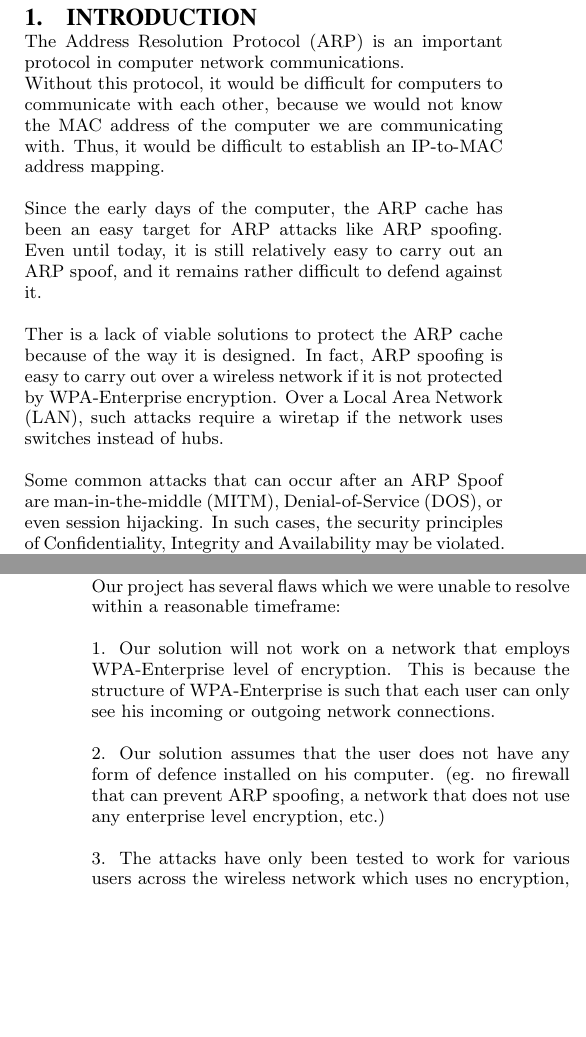
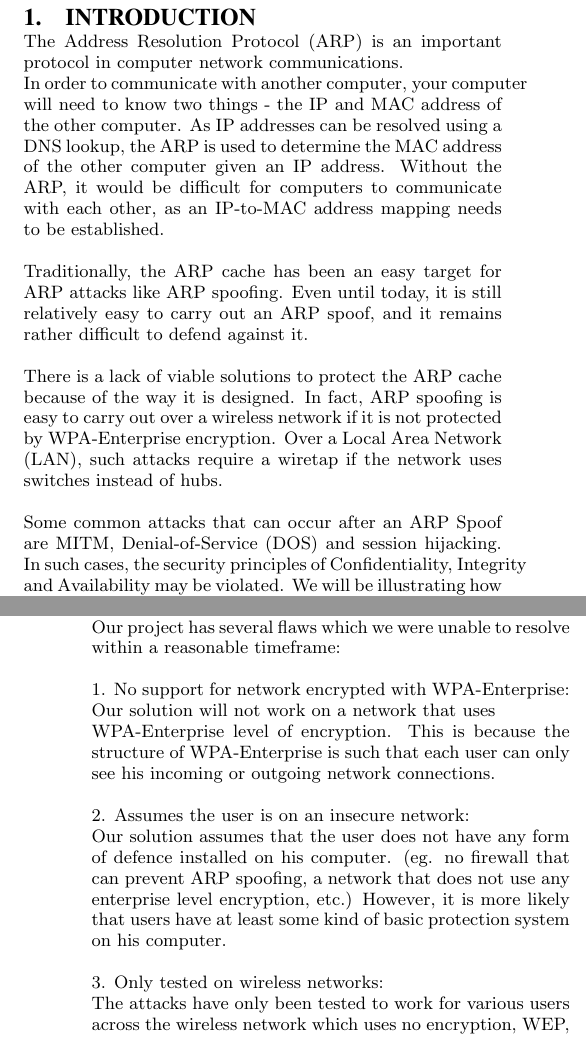
Before and after one commit to cs3235group3/report_template, a LaTeX paper (sigproc-sp.tex): two parts of the columns of pages 1 and 4 of 6, joined at a grey line, cut so that both start at the same text, the shorter picture padded with empty space. Compiled offline with pdfLaTeX.

Commit message:
more grammar edits

```diff
--- a/sigproc-sp.tex
+++ b/sigproc-sp.tex
@@ -116,13 +116,14 @@ Address Resolution Protocol (ARP), spoofing}
 IDS, ARP protection\\}
 
 \section{Introduction}
-The Address Resolution Protocol (ARP) is an important protocol in computer network communications. \\ Without this protocol, it would be difficult for computers to \\communicate with each other, because we would not know the MAC address of the computer we are communicating with. Thus, it would be difficult to establish an IP-to-MAC address mapping.
+The Address Resolution Protocol (ARP) is an important protocol in computer network communications. \\
+In order to communicate with another computer, your computer will need to know two things - the IP and MAC address of the other computer. As IP addresses can be resolved using a DNS lookup, the ARP is used to determine the MAC address of the other computer given an IP address. Without the ARP, it would be difficult for computers to communicate with each other, as an IP-to-MAC address mapping needs to be established.
 
-Since the early days of the computer, the ARP cache has been an easy target for ARP attacks like ARP spoofing. Even until today, it is still relatively easy to carry out an ARP spoof, and it remains rather difficult to defend against it.
+Traditionally, the ARP cache has been an easy target for ARP attacks like ARP spoofing. Even until today, it is still relatively easy to carry out an ARP spoof, and it remains rather difficult to defend against it.
 
-Ther is a lack of viable solutions to protect the ARP cache because of the way it is designed. In fact, ARP spoofing is easy to carry out over a wireless network if it is not protected by WPA-Enterprise encryption. Over a Local Area Network (LAN), such attacks require a wiretap if the network uses switches instead of hubs.
+There is a lack of viable solutions to protect the ARP cache because of the way it is designed. In fact, ARP spoofing is easy to carry out over a wireless network if it is not protected by WPA-Enterprise encryption. Over a Local Area Network (LAN), such attacks require a wiretap if the network uses switches instead of hubs.
 
-Some common attacks that can occur after an ARP Spoof are man-in-the-middle (MITM), Denial-of-Service (DOS), or even session hijacking.
+Some common attacks that can occur after an ARP Spoof are MITM, Denial-of-Service (DOS) and session hijacking.
 In such cases, the security principles of Confidentiality, Integrity and Availability may be violated.
 We will be illustrating how an ARP Spoof occurs in Section 2.
 
@@ -276,11 +277,14 @@ In contrast to current available solutions, we tried to adopt an active method o
 \section{Limitations and Future Work}
 Our project has several flaws which we were unable to resolve within a reasonable timeframe:
 
-1. Our solution will not work on a network that employs WPA-Enterprise level of encryption. This is because the structure of WPA-Enterprise is such that each user can only see his incoming or outgoing network connections.
+1. No support for network encrypted with WPA-Enterprise:\\
+Our solution will not work on a network that uses\\ WPA-Enterprise level of encryption. This is because the structure of WPA-Enterprise is such that each user can only see his incoming or outgoing network connections.
 
-2. Our solution assumes that the user does not have any form of defence installed on his computer. (eg. no firewall that can prevent ARP spoofing, a network that does not use any enterprise level encryption, etc.)
+2. Assumes the user is on an insecure network: \\
+Our solution assumes that the user does not have any form of defence installed on his computer. (eg. no firewall that can prevent ARP spoofing, a network that does not use any enterprise level encryption, etc.) However, it is more likely that users have at least some kind of basic protection system on his computer.
 
-3. The attacks have only been tested to work for various users across the wireless network which uses no encryption, WEP, WPA, and WPA2. While it might work on a network that uses a hub, it might require a wiretap for a switched network.
+3. Only tested on wireless networks:\\
+The attacks have only been tested to work for various users across the wireless network which uses no encryption, WEP, WPA, and WPA2. While it might work on a network that uses a hub, it might require a wiretap for a switched network.
 
 We hope to improve our solution for a more varied set of systems in the future. Furthermore, if we are able to tell who our attacker is, we hope to implement a more aggressive method to counter their ARP attacks, such as spoofing them back.
 
```
Also changed, not shown: sigproc-sp.pdf, 2 other files.
